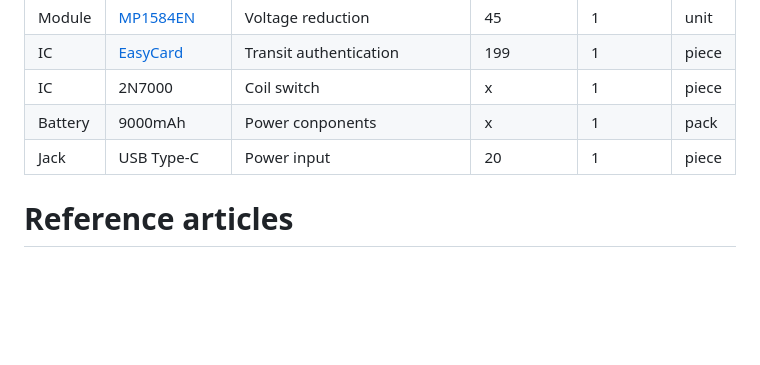
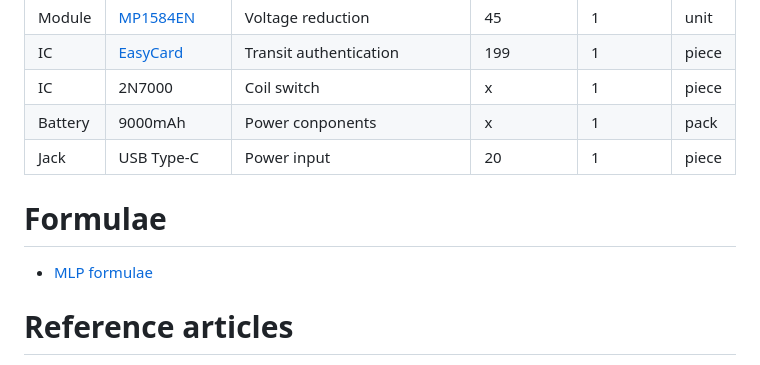
Before and after one commit to Flamecthulhu/AI_Wallet_Grade3, a Markdown page: README.md, the part around one of its changes. GitHub-like rendering; blank space fills up the shorter version.

```diff
--- a/README.md
+++ b/README.md
@@ -27,6 +27,9 @@ If not, it connects MOSFET’s source and drain on the coil to allow the use of
 | Jack | USB Type-C | Power input | 20 | 1 | piece |
 
 
+# Formulae
+- [MLP formulae](./MLP_formulae.pdf)
+
 # Reference articles
 - [整合Wi-Fi與GPS技術於室外定位之研究-林老生 郭清智-2014](https://landeconomics.nccu.edu.tw/upload/29/download_file/5146/18-01-1,%E6%95%B4%E5%90%88Wi-Fi%E8%88%87GPS%E6%8A%80%E8%A1%93%E6%96%BC%E5%AE%A4%E5%A4%96%E5%AE%9A%E4%BD%8D%E4%B9%8B%E7%A0%94%E7%A9%B6_%E6%9E%97%E8%80%81%E7%94%9F,%E9%83%AD%E6%B8%85%E6%99%BA.pdf)
 - [Learning representations by back-propagating errors-David E. Rumelhari, Geoffrey E. Hintont & Ronald J. Williams-1986](https://gwern.net/doc/ai/nn/1986-rumelhart-2.pdf)
```
Also changed, not shown: other parts of README.md (+1 -1 lines).
